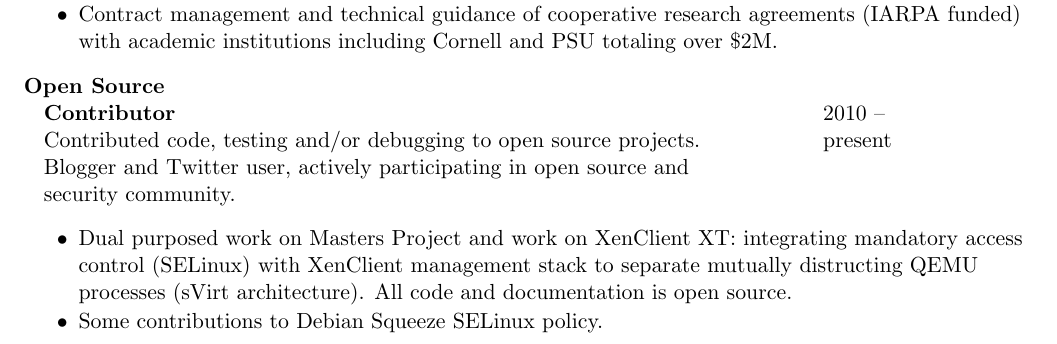
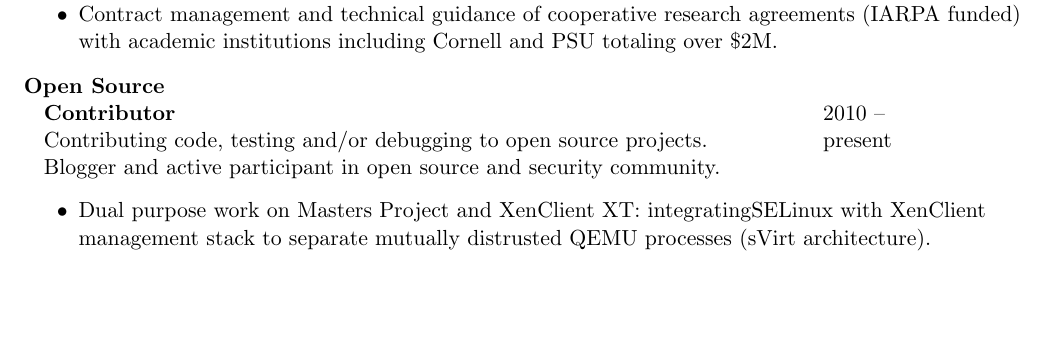
Before and after one commit to flihp/resume, a LaTeX CV (pbtricca-resume.tex): part of page 1 of 2, cut so that both start at the same text, the shorter picture padded with empty space. Compiled offline with pdfLaTeX.

Commit message:
Some language clean-up in Open Source section. Removed bit about minor contributions to Debian SELinux.

```diff
--- a/pbtricca-resume.tex
+++ b/pbtricca-resume.tex
@@ -54,15 +54,14 @@ Dedicated to technical excellence in software design, implementation and documen
       \end {itemize}
       \resemployer {Open Source}{}
       \resjob [
-        Contributed code, testing and/or debugging to open source projects.
-        Blogger and Twitter user, actively participating in open source and security community.
+        Contributing code, testing and/or debugging to open source projects.
+        Blogger and active participant in open source and security community.
       ] {Contributor} {2010} {present}
       \begin {itemize}
         \setlength {\itemsep}{1pt}
         \setlength {\parskip}{0pt}
         \setlength {\parsep}{0pt}
-      \item Dual purposed work on Masters Project and work on XenClient XT: integrating mandatory access control (SELinux) with XenClient management stack to separate mutually distructing QEMU processes (sVirt architecture).  All code and documentation is open source.
-      \item Some contributions to Debian Squeeze SELinux policy.
+      \item Dual purpose work on Masters Project and XenClient XT: integratingSELinux with XenClient management stack to separate mutually distrusted QEMU processes (sVirt architecture).
       \end {itemize}
       \pagebreak
     % education
```
